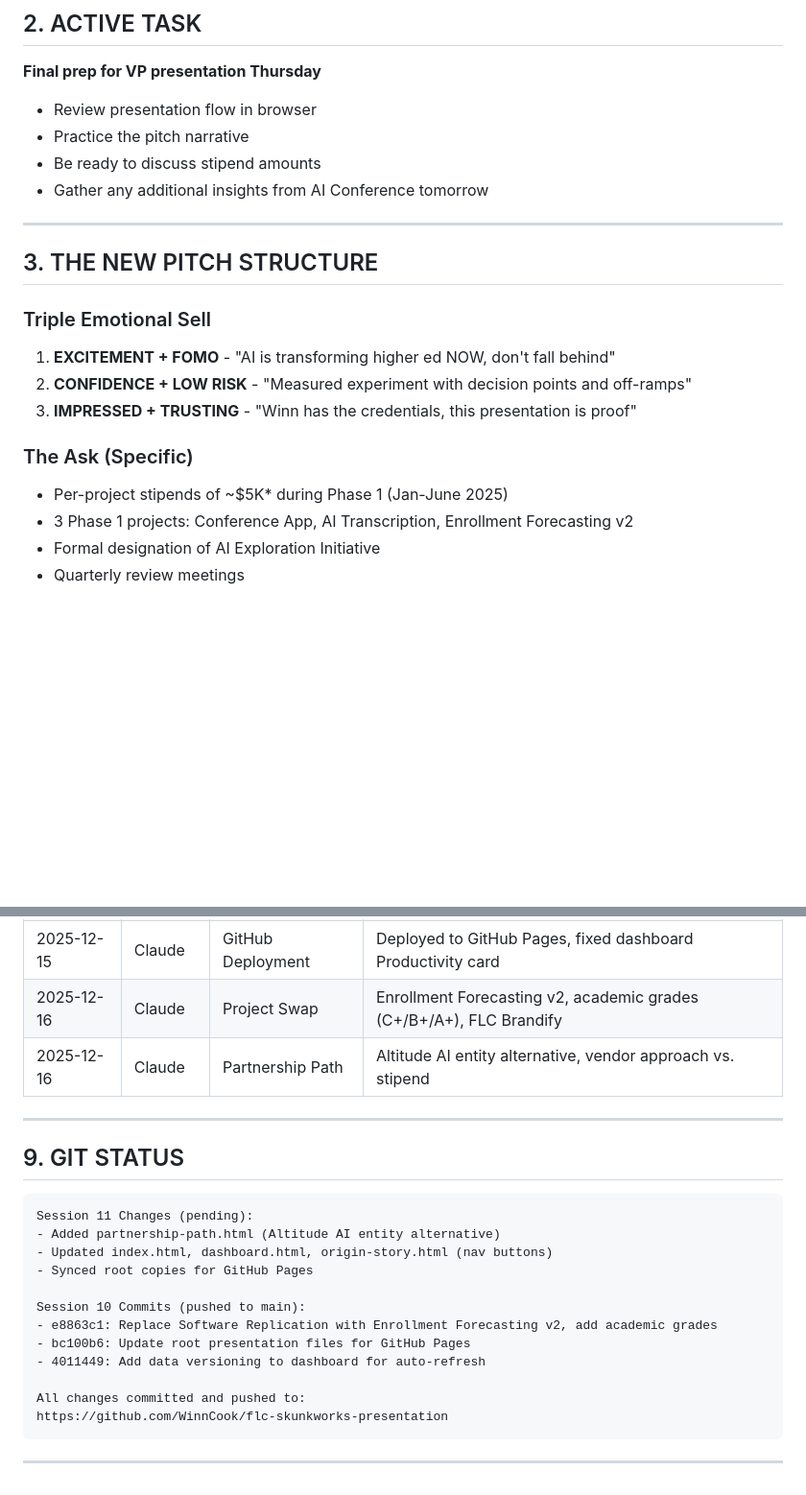
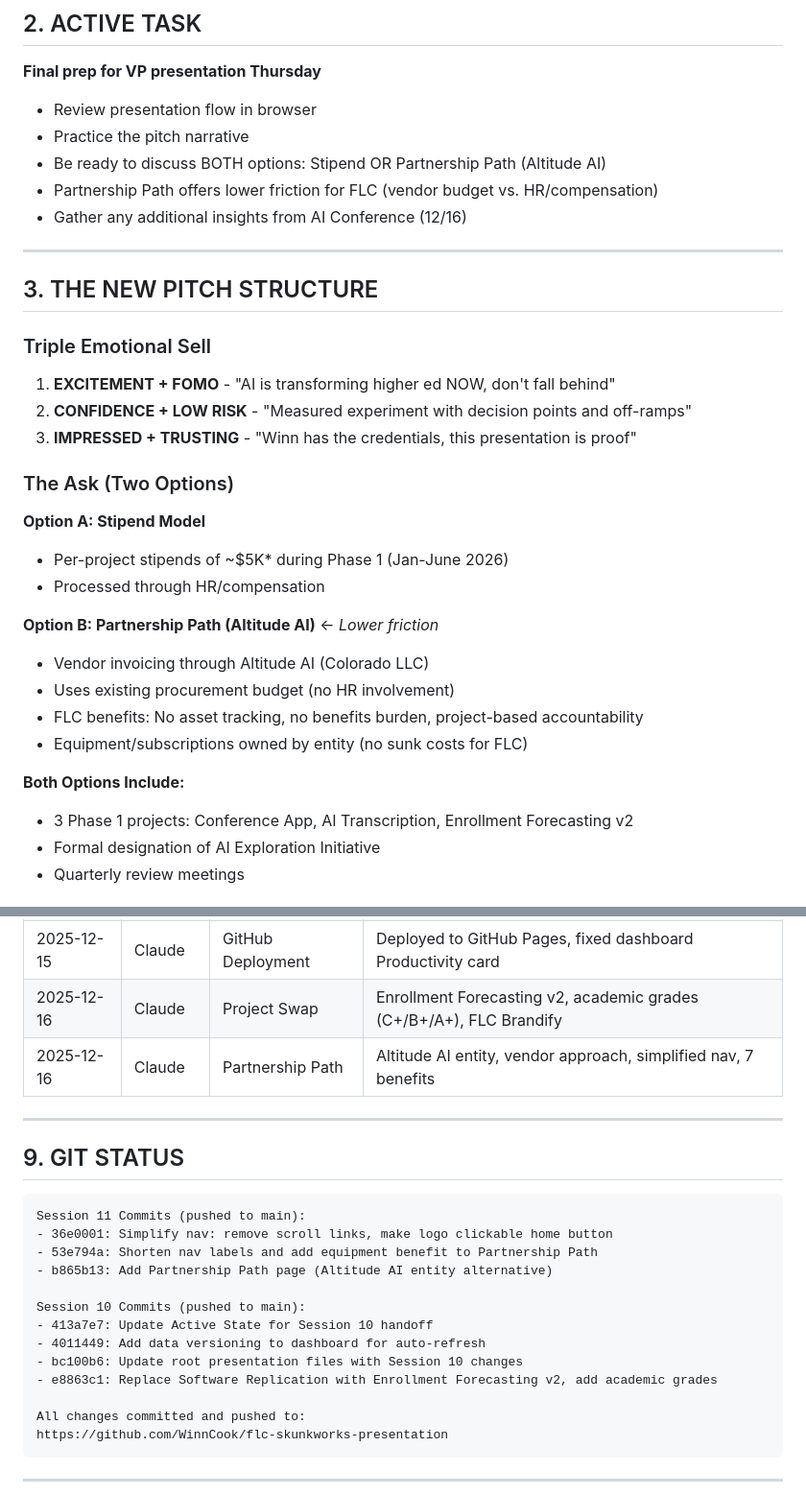
Before and after one commit to WinnCook/flc-skunkworks-presentation, a Markdown page: @Active_State.md, 2 parts joined by grey strips. Shown: that part at 96% size. GitHub-like rendering; blank space fills up the shorter version.

Commit message:
Update Active State for Session 11 handoff

````diff
--- a/@Active_State.md
+++ b/@Active_State.md
@@ -64,8 +69,9 @@
 **Final prep for VP presentation Thursday**
 - Review presentation flow in browser
 - Practice the pitch narrative
-- Be ready to discuss stipend amounts
-- Gather any additional insights from AI Conference tomorrow
+- Be ready to discuss BOTH options: Stipend OR Partnership Path (Altitude AI)
+- Partnership Path offers lower friction for FLC (vendor budget vs. HR/compensation)
+- Gather any additional insights from AI Conference (12/16)
 
 ---
 
@@ -76,8 +82,19 @@
 2. **CONFIDENCE + LOW RISK** - "Measured experiment with decision points and off-ramps"
 3. **IMPRESSED + TRUSTING** - "Winn has the credentials, this presentation is proof"
 
-### The Ask (Specific)
-- Per-project stipends of ~$5K* during Phase 1 (Jan-June 2025)
+### The Ask (Two Options)
+
+**Option A: Stipend Model**
+- Per-project stipends of ~$5K* during Phase 1 (Jan-June 2026)
+- Processed through HR/compensation
+
+**Option B: Partnership Path (Altitude AI)** ← *Lower friction*
+- Vendor invoicing through Altitude AI (Colorado LLC)
+- Uses existing procurement budget (no HR involvement)
+- FLC benefits: No asset tracking, no benefits burden, project-based accountability
+- Equipment/subscriptions owned by entity (no sunk costs for FLC)
+
+**Both Options Include:**
 - 3 Phase 1 projects: Conference App, AI Transcription, Enrollment Forecasting v2
 - Formal designation of AI Exploration Initiative
 - Quarterly review meetings
@@ -222,22 +239,23 @@ C:\Users\winnl\Documents\FLC - Skunk Works\
 | 2025-12-15 | Claude | Origin Story Page | New page explaining Skunk Works history & FLC analogy |
 | 2025-12-15 | Claude | GitHub Deployment | Deployed to GitHub Pages, fixed dashboard Productivity card |
 | 2025-12-16 | Claude | Project Swap | Enrollment Forecasting v2, academic grades (C+/B+/A+), FLC Brandify |
-| 2025-12-16 | Claude | Partnership Path | Altitude AI entity alternative, vendor approach vs. stipend |
+| 2025-12-16 | Claude | Partnership Path | Altitude AI entity, vendor approach, simplified nav, 7 benefits |
 
 ---
 
 ## 9. GIT STATUS
 
 ```
-Session 11 Changes (pending):
-- Added partnership-path.html (Altitude AI entity alternative)
-- Updated index.html, dashboard.html, origin-story.html (nav buttons)
-- Synced root copies for GitHub Pages
+Session 11 Commits (pushed to main):
+- 36e0001: Simplify nav: remove scroll links, make logo clickable home button
+- 53e794a: Shorten nav labels and add equipment benefit to Partnership Path
+- b865b13: Add Partnership Path page (Altitude AI entity alternative)
 
 Session 10 Commits (pushed to main):
+- 413a7e7: Update Active State for Session 10 handoff
+- 4011449: Add data versioning to dashboard for auto-refresh
+- bc100b6: Update root presentation files with Session 10 changes
 - e8863c1: Replace Software Replication with Enrollment Forecasting v2, add academic grades
-- bc100b6: Update root presentation files for GitHub Pages
-- 4011449: Add data versioning to dashboard for auto-refresh
 
 All changes committed and pushed to:
 https://github.com/WinnCook/flc-skunkworks-presentation
````
Also changed, not shown: other parts of @Active_State.md (+7 -2 lines).
